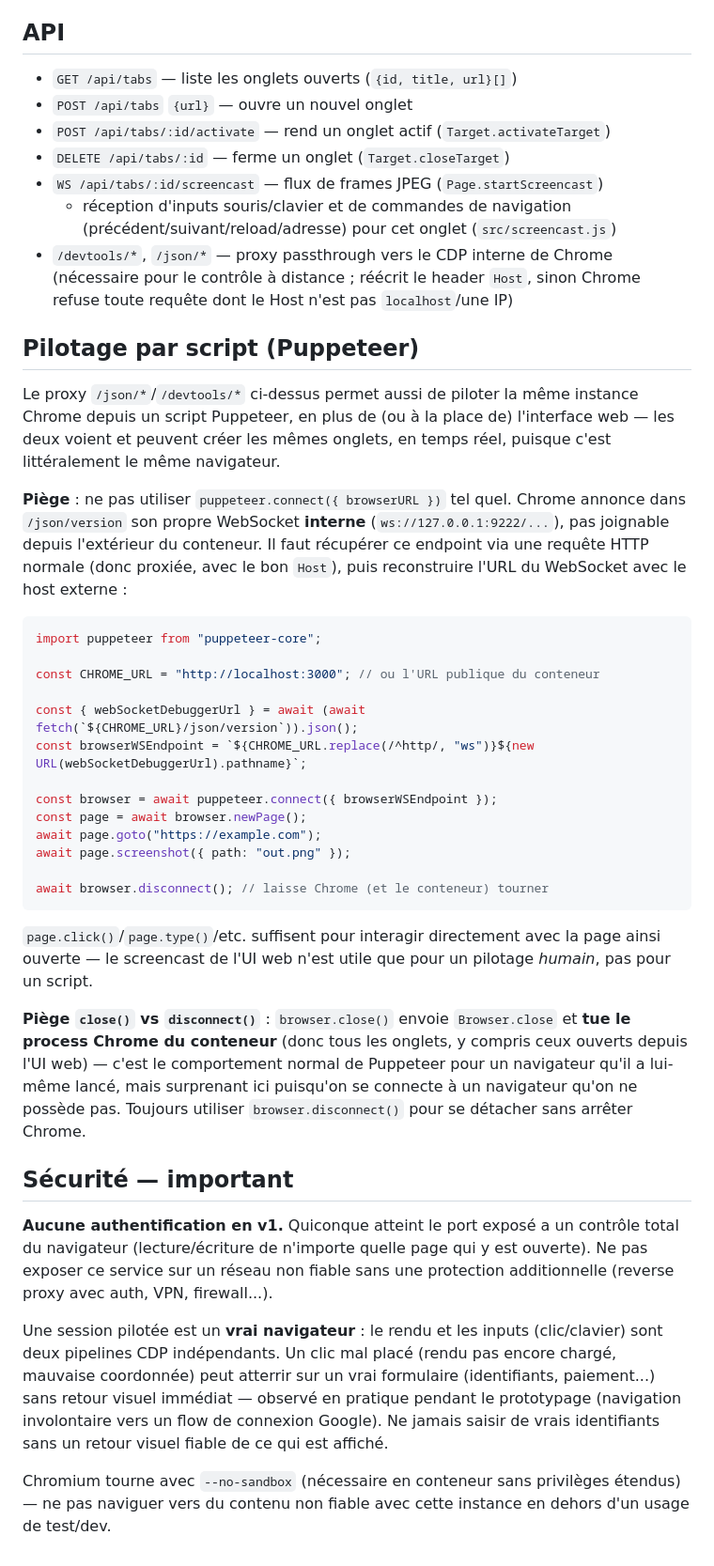
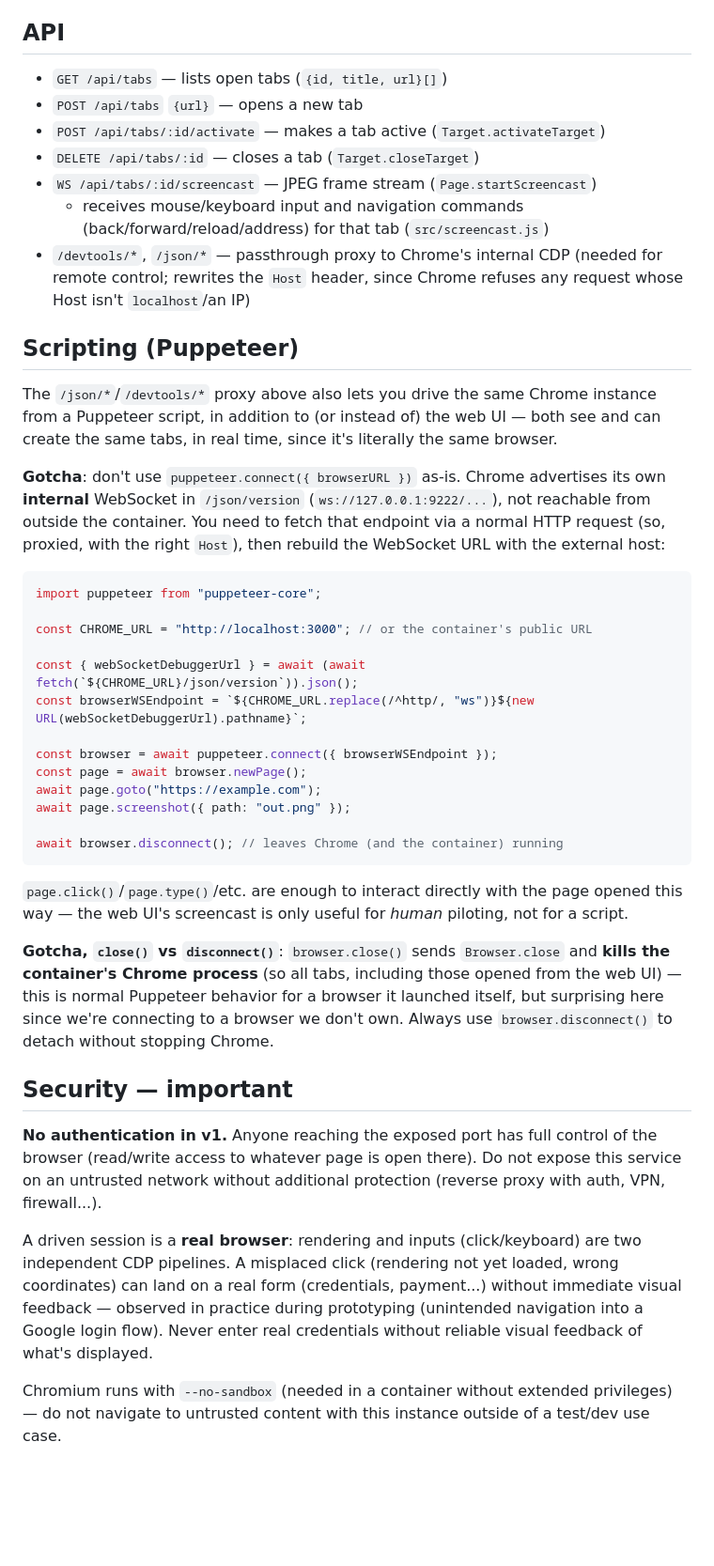
Before and after one commit to spuntodotnet/browser-remote, a Markdown page: README.md, the part around one of its changes. Shown at 94% size. Drawn GitHub-style; blank space fills up the shorter version.

Commit message:
docs: translate README to English
Also update the ghcr image references from coderhammer/ to
spuntodotnet/, matching the repo transfer.

````diff
--- a/README.md
+++ b/README.md
@@ -69,35 +68,34 @@ d'un Chrome desktop normal. Désactivé par défaut — comportement inchangé.
 
 ## API
 
-- `GET /api/tabs` — liste les onglets ouverts (`{id, title, url}[]`)
-- `POST /api/tabs` `{url}` — ouvre un nouvel onglet
-- `POST /api/tabs/:id/activate` — rend un onglet actif (`Target.activateTarget`)
-- `DELETE /api/tabs/:id` — ferme un onglet (`Target.closeTarget`)
-- `WS /api/tabs/:id/screencast` — flux de frames JPEG (`Page.startScreencast`)
-  + réception d'inputs souris/clavier et de commandes de navigation
-  (précédent/suivant/reload/adresse) pour cet onglet (`src/screencast.js`)
-- `/devtools/*`, `/json/*` — proxy passthrough vers le CDP interne de Chrome
-  (nécessaire pour le contrôle à distance ; réécrit le header `Host`, sinon
-  Chrome refuse toute requête dont le Host n'est pas `localhost`/une IP)
+- `GET /api/tabs` — lists open tabs (`{id, title, url}[]`)
+- `POST /api/tabs` `{url}` — opens a new tab
+- `POST /api/tabs/:id/activate` — makes a tab active (`Target.activateTarget`)
+- `DELETE /api/tabs/:id` — closes a tab (`Target.closeTarget`)
+- `WS /api/tabs/:id/screencast` — JPEG frame stream (`Page.startScreencast`)
+  + receives mouse/keyboard input and navigation commands
+  (back/forward/reload/address) for that tab (`src/screencast.js`)
+- `/devtools/*`, `/json/*` — passthrough proxy to Chrome's internal CDP
+  (needed for remote control; rewrites the `Host` header, since Chrome
+  refuses any request whose Host isn't `localhost`/an IP)
 
-## Pilotage par script (Puppeteer)
+## Scripting (Puppeteer)
 
-Le proxy `/json/*`/`/devtools/*` ci-dessus permet aussi de piloter la même
-instance Chrome depuis un script Puppeteer, en plus de (ou à la place de)
-l'interface web — les deux voient et peuvent créer les mêmes onglets, en
-temps réel, puisque c'est littéralement le même navigateur.
+The `/json/*`/`/devtools/*` proxy above also lets you drive the same Chrome
+instance from a Puppeteer script, in addition to (or instead of) the web
+UI — both see and can create the same tabs, in real time, since it's
+literally the same browser.
 
-**Piège** : ne pas utiliser `puppeteer.connect({ browserURL })` tel quel.
-Chrome annonce dans `/json/version` son propre WebSocket **interne**
-(`ws://127.0.0.1:9222/...`), pas joignable depuis l'extérieur du conteneur.
-Il faut récupérer ce endpoint via une requête HTTP normale (donc proxiée,
-avec le bon `Host`), puis reconstruire l'URL du WebSocket avec le host
-externe :
+**Gotcha**: don't use `puppeteer.connect({ browserURL })` as-is. Chrome
+advertises its own **internal** WebSocket in `/json/version`
+(`ws://127.0.0.1:9222/...`), not reachable from outside the container. You
+need to fetch that endpoint via a normal HTTP request (so, proxied, with the
+right `Host`), then rebuild the WebSocket URL with the external host:
 
 ```js
 import puppeteer from "puppeteer-core";
 
-const CHROME_URL = "http://localhost:3000"; // ou l'URL publique du conteneur
+const CHROME_URL = "http://localhost:3000"; // or the container's public URL
 
 const { webSocketDebuggerUrl } = await (await fetch(`${CHROME_URL}/json/version`)).json();
 const browserWSEndpoint = `${CHROME_URL.replace(/^http/, "ws")}${new URL(webSocketDebuggerUrl).pathname}`;
@@ -107,35 +105,34 @@ const page = await browser.newPage();
 await page.goto("https://example.com");
 await page.screenshot({ path: "out.png" });
 
-await browser.disconnect(); // laisse Chrome (et le conteneur) tourner
+await browser.disconnect(); // leaves Chrome (and the container) running
 ```
 
-`page.click()`/`page.type()`/etc. suffisent pour interagir directement avec
-la page ainsi ouverte — le screencast de l'UI web n'est utile que pour un
-pilotage *humain*, pas pour un script.
+`page.click()`/`page.type()`/etc. are enough to interact directly with the
+page opened this way — the web UI's screencast is only useful for *human*
+piloting, not for a script.
 
-**Piège `close()` vs `disconnect()`** : `browser.close()` envoie `Browser.close`
-et **tue le process Chrome du conteneur** (donc tous les onglets, y compris
-ceux ouverts depuis l'UI web) — c'est le comportement normal de Puppeteer
-pour un navigateur qu'il a lui-même lancé, mais surprenant ici puisqu'on se
-connecte à un navigateur qu'on ne possède pas. Toujours utiliser
-`browser.disconnect()` pour se détacher sans arrêter Chrome.
+**Gotcha, `close()` vs `disconnect()`**: `browser.close()` sends
+`Browser.close` and **kills the container's Chrome process** (so all tabs,
+including those opened from the web UI) — this is normal Puppeteer behavior
+for a browser it launched itself, but surprising here since we're connecting
+to a browser we don't own. Always use `browser.disconnect()` to detach
+without stopping Chrome.
 
-## Sécurité — important
+## Security — important
 
-**Aucune authentification en v1.** Quiconque atteint le port exposé a un
-contrôle total du navigateur (lecture/écriture de n'importe quelle page qui y
-est ouverte). Ne pas exposer ce service sur un réseau non fiable sans une
-protection additionnelle (reverse proxy avec auth, VPN, firewall...).
+**No authentication in v1.** Anyone reaching the exposed port has full
+control of the browser (read/write access to whatever page is open there).
+Do not expose this service on an untrusted network without additional
+protection (reverse proxy with auth, VPN, firewall...).
 
-Une session pilotée est un **vrai navigateur** : le rendu et les
-inputs (clic/clavier) sont deux pipelines CDP indépendants. Un clic mal placé
-(rendu pas encore chargé, mauvaise coordonnée) peut atterrir sur un vrai
-formulaire (identifiants, paiement...) sans retour visuel immédiat — observé
-en pratique pendant le prototypage (navigation involontaire vers un flow de
-connexion Google). Ne jamais saisir de vrais identifiants sans un retour
-visuel fiable de ce qui est affiché.
+A driven session is a **real browser**: rendering and inputs (click/keyboard)
+are two independent CDP pipelines. A misplaced click (rendering not yet
+loaded, wrong coordinates) can land on a real form (credentials, payment...)
+without immediate visual feedback — observed in practice during prototyping
+(unintended navigation into a Google login flow). Never enter real
+credentials without reliable visual feedback of what's displayed.
 
-Chromium tourne avec `--no-sandbox` (nécessaire en conteneur sans privilèges
-étendus) — ne pas naviguer vers du contenu non fiable avec cette instance en
-dehors d'un usage de test/dev.
+Chromium runs with `--no-sandbox` (needed in a container without extended
+privileges) — do not navigate to untrusted content with this instance
+outside of a test/dev use case.
````
Also changed, not shown: other parts of README.md (+38 -39 lines).
